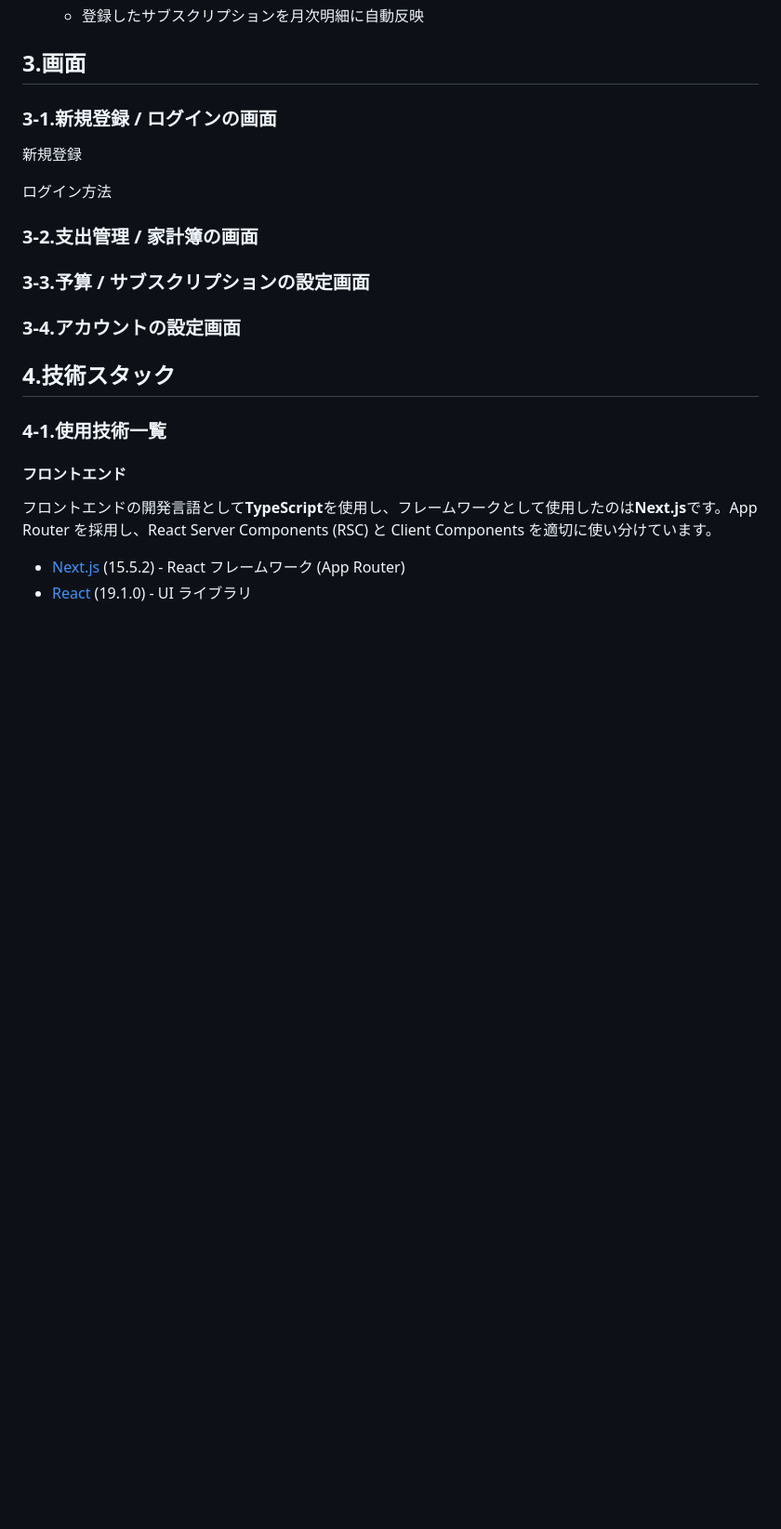
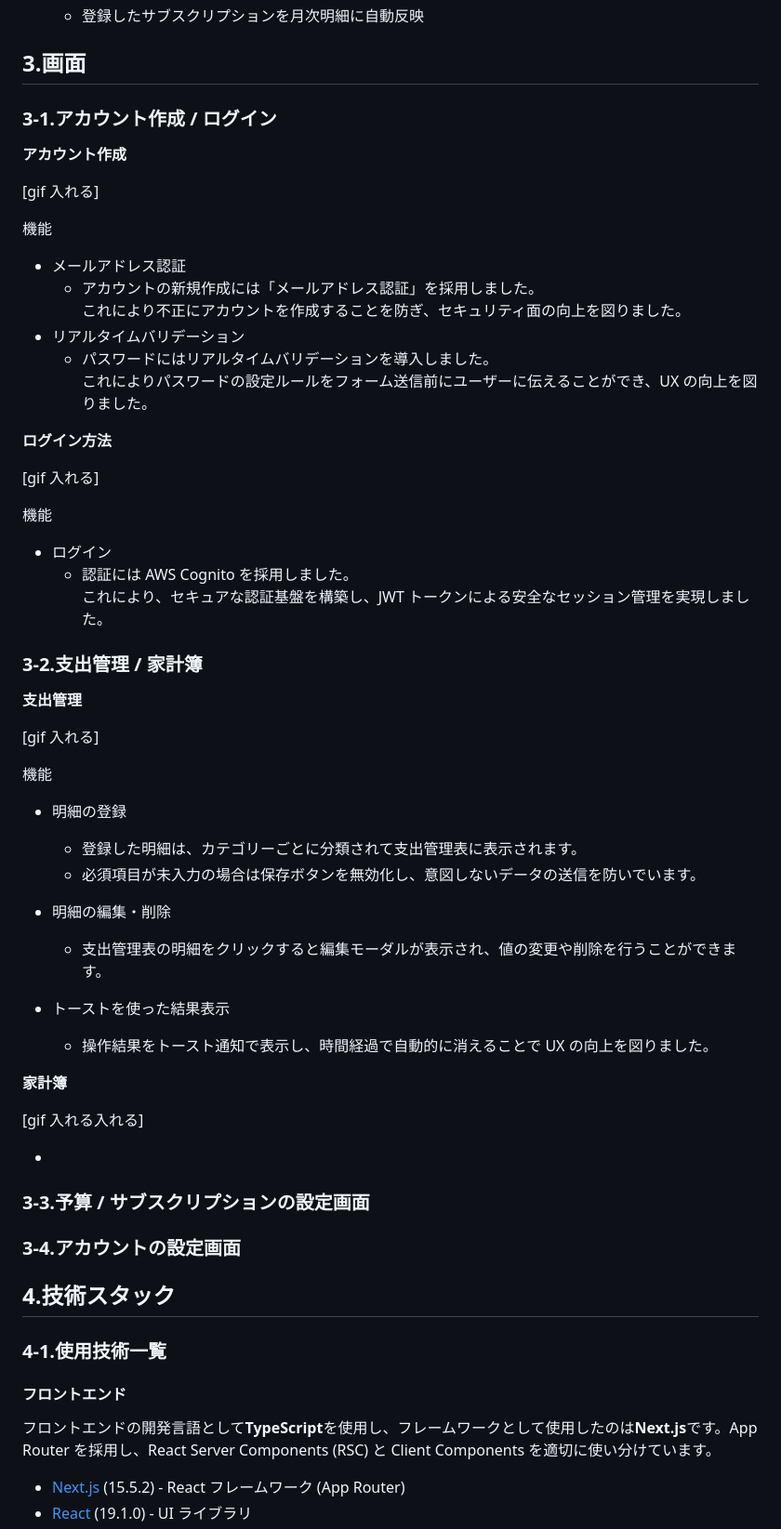
Before and after one commit to tkn1223/waketto, a Markdown page: README.md, the part around the change. Shown at 93% size. GitHub-like rendering; blank space fills up the shorter version.

Commit message:
アカウント作成およびログイン方法の説明追加

```diff
--- a/README.md
+++ b/README.md
@@ -125,13 +125,57 @@
 
 ## 3.画面
 
-### 3-1.新規登録 / ログインの画面
+### 3-1.アカウント作成 / ログイン
 
-新規登録
+**アカウント作成**
 
-ログイン方法
+[gif 入れる]
 
-### 3-2.支出管理 / 家計簿の画面
+機能
+
+- メールアドレス認証
+  - アカウントの新規作成には「メールアドレス認証」を採用しました。<br>
+    これにより不正にアカウントを作成することを防ぎ、セキュリティ面の向上を図りました。
+- リアルタイムバリデーション
+  - パスワードにはリアルタイムバリデーションを導入しました。<br>
+    これによりパスワードの設定ルールをフォーム送信前にユーザーに伝えることができ、UX の向上を図りました。
+
+**ログイン方法**
+
+[gif 入れる]
+
+機能
+
+- ログイン
+  - 認証には AWS Cognito を採用しました。<br>
+    これにより、セキュアな認証基盤を構築し、JWT トークンによる安全なセッション管理を実現しました。
+
+### 3-2.支出管理 / 家計簿
+
+**支出管理**
+
+[gif 入れる]
+
+機能
+
+- 明細の登録
+
+  - 登録した明細は、カテゴリーごとに分類されて支出管理表に表示されます。
+  - 必須項目が未入力の場合は保存ボタンを無効化し、意図しないデータの送信を防いでいます。
+
+- 明細の編集・削除
+
+  - 支出管理表の明細をクリックすると編集モーダルが表示され、値の変更や削除を行うことができます。
+
+- トーストを使った結果表示
+
+  - 操作結果をトースト通知で表示し、時間経過で自動的に消えることで UX の向上を図りました。
+
+**家計簿**
+
+[gif 入れる入れる]
+
+-
 
 ### 3-3.予算 / サブスクリプションの設定画面
 
```
